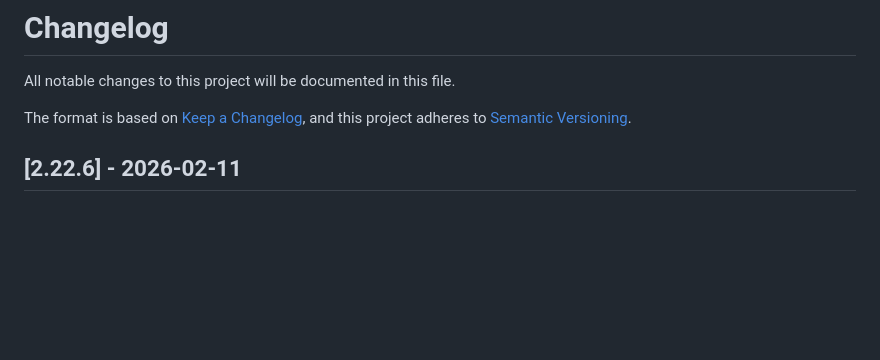
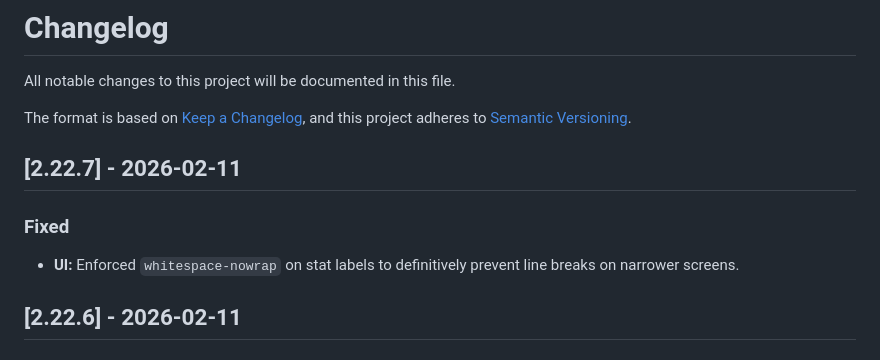
Before and after one commit to Xarli11/PokeTypes, a Markdown page: CHANGELOG.md, the part around the change. Drawn GitHub-style; blank space fills up the shorter version.

Commit message:
docs: update changelog for v2.22.7

```diff
--- a/CHANGELOG.md
+++ b/CHANGELOG.md
@@ -4,6 +4,11 @@ All notable changes to this project will be documented in this file.
 
 The format is based on [Keep a Changelog](https://keepachangelog.com/en/1.0.0/),
 and this project adheres to [Semantic Versioning](https://semver.org/spec/v2.0.0.html).
+
+## [2.22.7] - 2026-02-11
+
+### Fixed
+- **UI:** Enforced `whitespace-nowrap` on stat labels to definitively prevent line breaks on narrower screens.
 
 ## [2.22.6] - 2026-02-11
 
```
